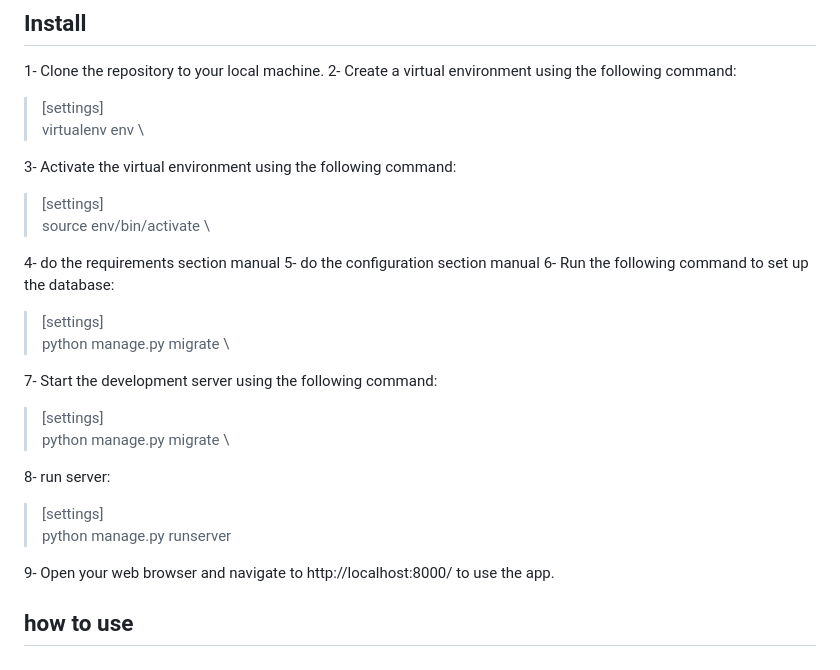
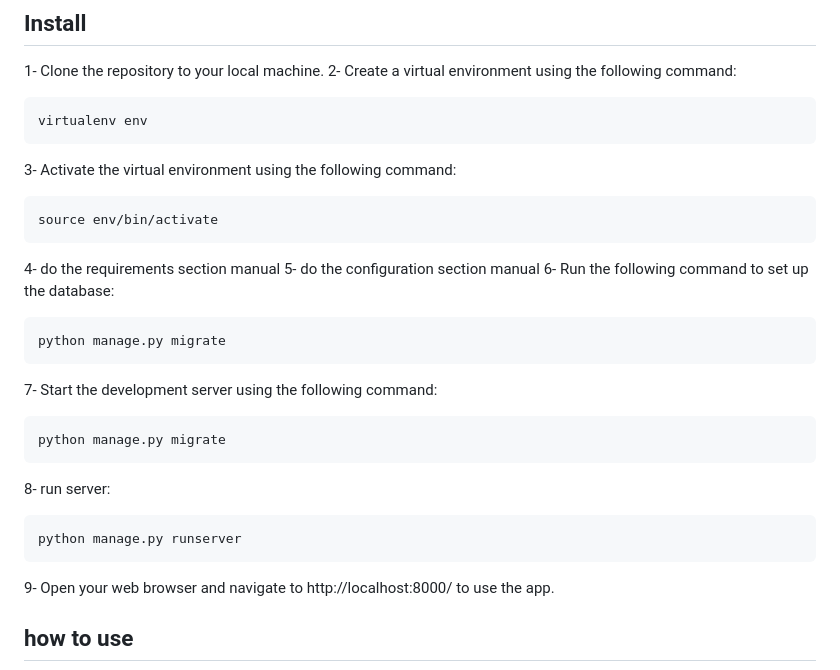
Before and after one commit to ahmobayen/webserver, a Markdown page: readme.md, the part around the change. GitHub-like rendering.

```diff
--- a/readme.md
+++ b/readme.md
@@ -23,26 +23,31 @@ ALLOWED_HOSTS =127.0.0.1,\
 ## Install
 1- Clone the repository to your local machine.
 2- Create a virtual environment using the following command:
->[settings]\
-virtualenv env \
+~~~
+virtualenv env
+~~~
 
 3- Activate the virtual environment using the following command:
->[settings]\
-source env/bin/activate \
+~~~
+source env/bin/activate
+~~~
 
 4- do the requirements section manual
 5- do the configuration section manual
 6- Run the following command to set up the database:
->[settings]\
-python manage.py migrate \
+~~~
+python manage.py migrate
+~~~
 
 7- Start the development server using the following command:
->[settings]\
-python manage.py migrate \
+~~~
+python manage.py migrate
+~~~
 
 8- run server:
->[settings]\
+~~~
 python manage.py runserver
+~~~
 
 9- Open your web browser and navigate to http://localhost:8000/ to use the app.
 
```
